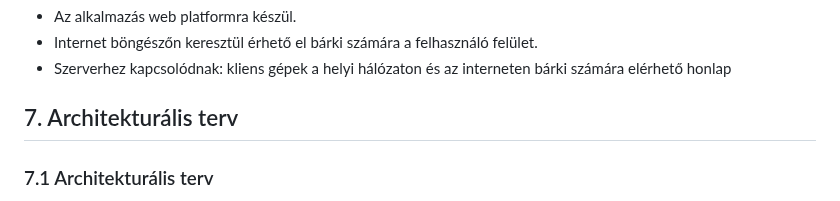
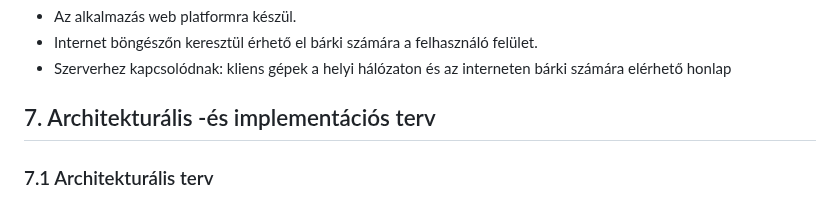
Before and after one commit to OroszBence54/RFT-2022-23-1-Nap, a Markdown page: Doc/Rendszerterv.md, the part around the change. GitHub-like rendering.

```diff
--- a/Doc/Rendszerterv.md
+++ b/Doc/Rendszerterv.md
@@ -83,7 +83,7 @@ Nincsenek vásárolt szoftver komponensek és külső rendszerek.
 - Az alkalmazás web platformra készül.
 - Internet böngészőn keresztül érhető el bárki számára a felhasználó felület.
 - Szerverhez kapcsolódnak: kliens gépek a helyi hálózaton és az interneten bárki számára elérhető honlap
-## 7. Architekturális terv
+## 7. Architekturális -és implementációs terv
 ### 7.1 Architekturális terv
 - A frontend elkészítéséhez HTML-t, CSS-t használunk.
 - A felhasználó felület böngészőben megjelenő html oldalak formájában érhető el, ezen keresztül tudják a felhasználók a rendszert használni.
```
